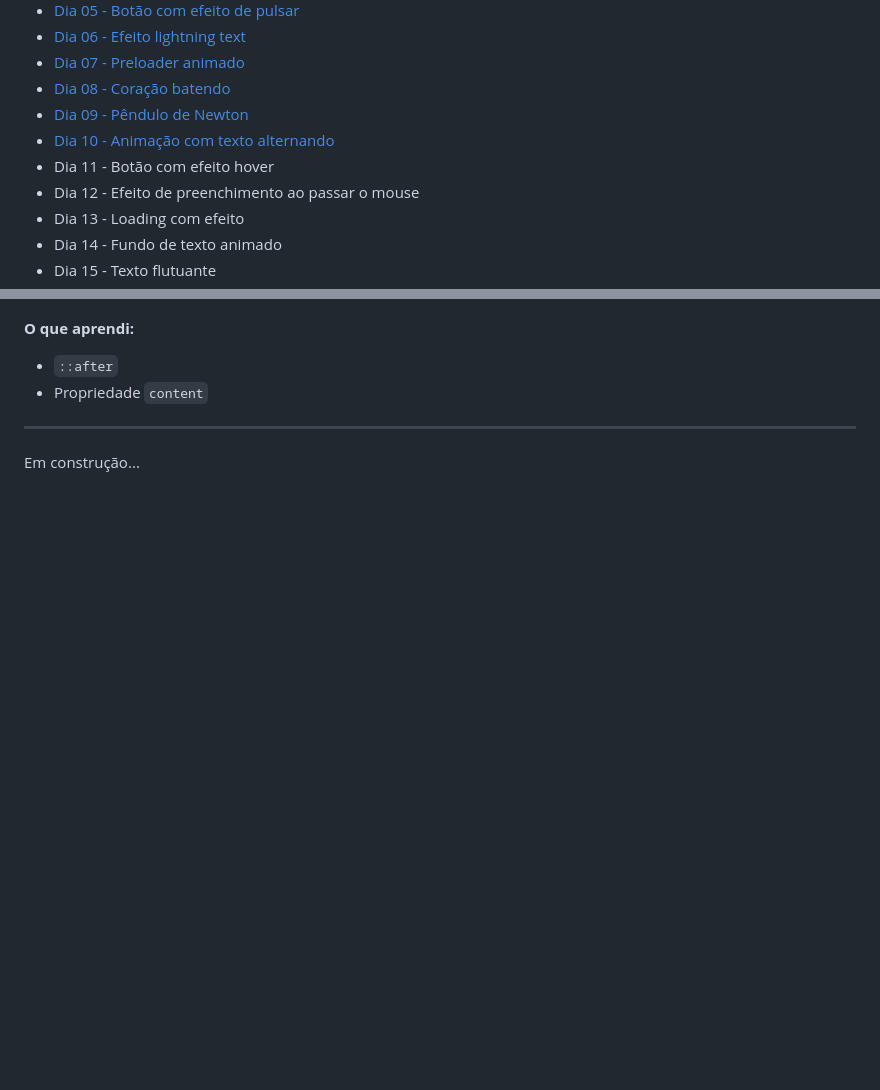
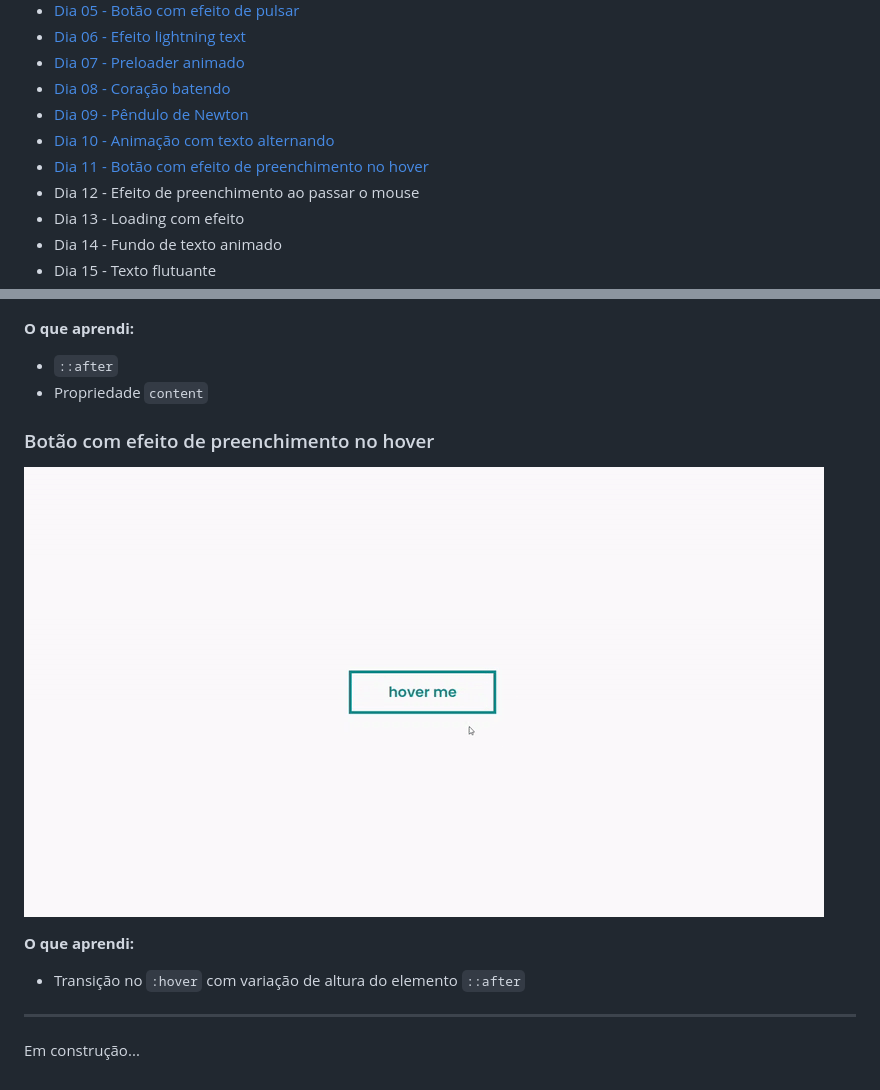
Before and after one commit to fabianapduarte/30-dias-de-css, a Markdown page: README.md, 2 parts joined by grey strips. Rendered like a GitHub page; pictures changed too: .github/day11.gif (added); blank space fills up the shorter version.

```diff
--- a/README.md
+++ b/README.md
@@ -25,7 +24,7 @@ Repositório destinado aos projetos do desafio de 30 dias de CSS. O objetivo é
 * [Dia 08 - Coração batendo](#day8)
 * [Dia 09 - Pêndulo de Newton](#day9)
 * [Dia 10 - Animação com texto alternando](#day10)
-* Dia 11 - Botão com efeito hover
+* [Dia 11 - Botão com efeito de preenchimento no hover](#day11)
 * Dia 12 - Efeito de preenchimento ao passar o mouse
 * Dia 13 - Loading com efeito
 * Dia 14 - Fundo de texto animado
@@ -133,5 +132,12 @@ Repositório destinado aos projetos do desafio de 30 dias de CSS. O objetivo é
   * `::after`
   * Propriedade `content`
 
+### <div id="day11">Botão com efeito de preenchimento no hover</div>
+
+![](./.github/day11.gif)
+
+**O que aprendi:**
+  * Transição no `:hover` com variação de altura do elemento `::after`
+
 ---
 Em construção...
```
Also changed, not shown: other parts of README.md (+0 -1 lines).
